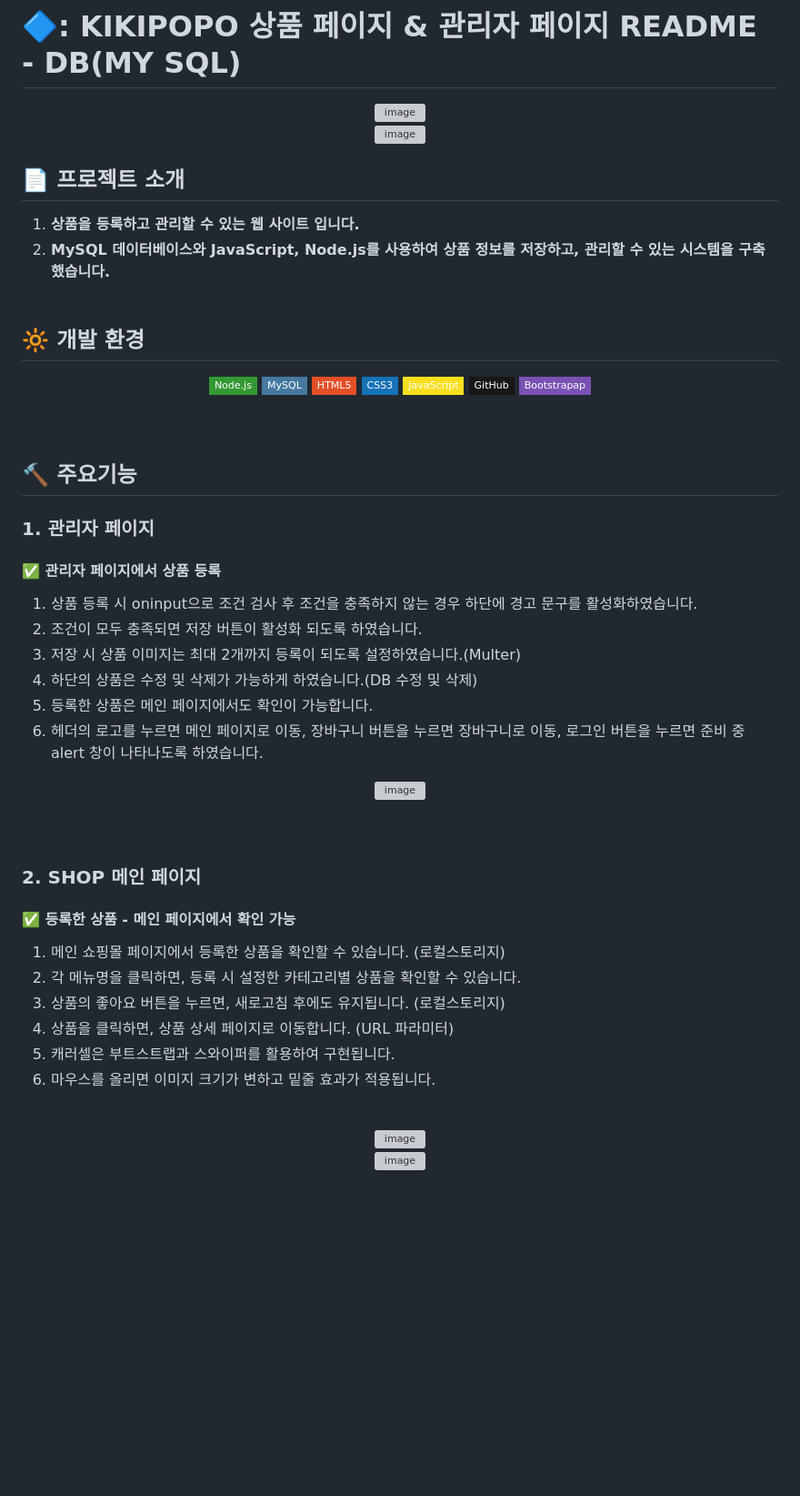
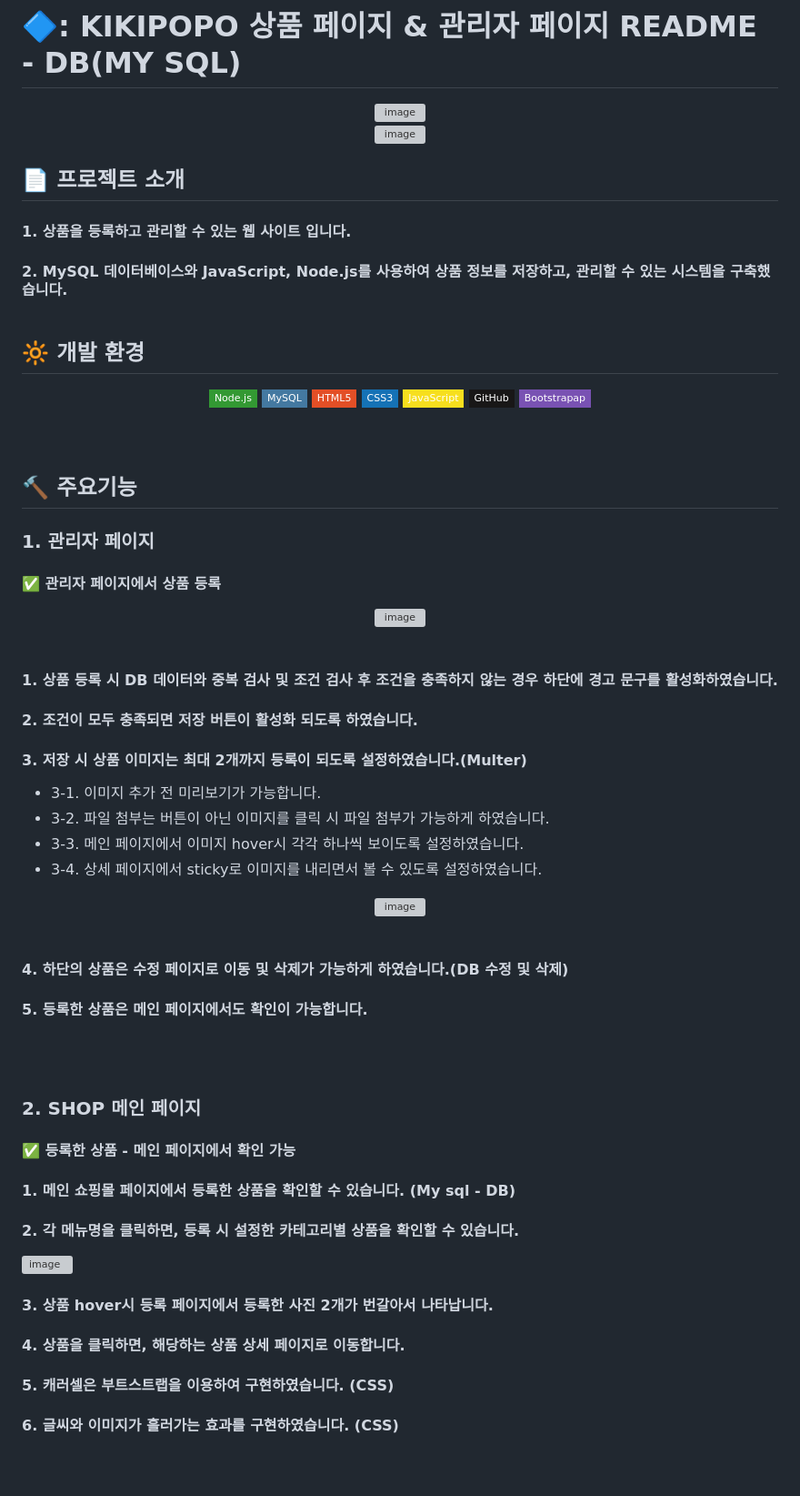
Before and after one commit to ounjuu/admin_MY-SQL, a Markdown page: README.md, the part around the change printed below. Shown: that part at 91% size. GitHub-like rendering; badges without logos; blank space fills up the shorter version; grey boxes are pictures that could not be loaded.

```diff
--- a/README.md
+++ b/README.md
@@ -8,7 +8,7 @@
 
 ## :page_facing_up: 프로젝트 소개
-1. <b>상품을 등록하고 관리할 수 있는 웹 사이트 입니다. </b>
-2. <b>MySQL 데이터베이스와 JavaScript, Node.js를 사용하여 상품 정보를 저장하고, 관리할 수 있는 시스템을 구축했습니다.</b><br/><br/>
+#### 1. <b>상품을 등록하고 관리할 수 있는 웹 사이트 입니다. </b>
+#### 2. <b>MySQL 데이터베이스와 JavaScript, Node.js를 사용하여 상품 정보를 저장하고, 관리할 수 있는 시스템을 구축했습니다.</b><br/><br/>
 
 ## :high_brightness: 개발 환경
 <div align="center">
@@ -24,28 +24,37 @@
 ## :hammer: 주요기능
 ###  1. 관리자 페이지
 #### ✅  관리자 페이지에서 상품 등록<br/>
-1. 상품 등록 시 oninput으로 조건 검사 후 조건을 충족하지 않는 경우 하단에 경고 문구를 활성화하였습니다. <br/>
-2. 조건이 모두 충족되면 저장 버튼이 활성화 되도록 하였습니다.<br/>
-3. 저장 시 상품 이미지는 최대 2개까지 등록이 되도록 설정하였습니다.(Multer)<br/>
-4. 하단의 상품은 수정 및 삭제가 가능하게 하였습니다.(DB 수정 및 삭제)<br/>
-5. 등록한 상품은 메인 페이지에서도 확인이 가능합니다.<br/>
-6. 헤더의 로고를 누르면 메인 페이지로 이동, 장바구니 버튼을 누르면 장바구니로 이동, 로그인 버튼을 누르면 준비 중 alert 창이 나타나도록 하였습니다.<br/>
+
 <div align="center">
-<img width="80%" alt="image" src="https://github.com/user-attachments/assets/ece75d72-24c8-4b44-8ce7-81679dfa753c" /></div>
+<img width="80%" alt="image" src="https://github.com/user-attachments/assets/0d62b7fd-1190-49d3-9ad3-0aa868449eaa" /></div><br/>
+
+#### 1. 상품 등록 시 DB 데이터와 중복 검사 및 조건 검사 후 조건을 충족하지 않는 경우 하단에 경고 문구를 활성화하였습니다. <br/>
+#### 2. 조건이 모두 충족되면 저장 버튼이 활성화 되도록 하였습니다.<br/>
+#### 3. 저장 시 상품 이미지는 최대 2개까지 등록이 되도록 설정하였습니다.(Multer)<br/>
+
+ - 3-1. 이미지 추가 전 미리보기가 가능합니다.  <br/>
+ - 3-2. 파일 첨부는 버튼이 아닌 이미지를 클릭 시 파일 첨부가 가능하게 하였습니다.  <br/>
+ - 3-3. 메인 페이지에서 이미지 hover시 각각 하나씩 보이도록 설정하였습니다. <br/>
+ - 3-4. 상세 페이지에서 sticky로 이미지를 내리면서 볼 수 있도록 설정하였습니다. <br/>
+
+<div align="center">
+<img width="80%" alt="image" src="https://github.com/user-attachments/assets/01d66124-a6f1-4474-8824-bced6f7eb6e4" /></div><br/>
+
+#### 4. 하단의 상품은 수정 페이지로 이동 및 삭제가 가능하게 하였습니다.(DB 수정 및 삭제)<br/>
+#### 5. 등록한 상품은 메인 페이지에서도 확인이 가능합니다.<br/>
 <br/>
 <br/>
 
 ###  2. SHOP 메인 페이지
 #### ✅  등록한 상품 - 메인 페이지에서 확인 가능<br/>
-1. 메인 쇼핑몰 페이지에서 등록한 상품을 확인할 수 있습니다. (로컬스토리지) <br/>
-2. 각 메뉴명을 클릭하면, 등록 시 설정한 카테고리별 상품을 확인할 수 있습니다. <br/>
-3. 상품의 좋아요 버튼을 누르면, 새로고침 후에도 유지됩니다. (로컬스토리지) <br/>
-4. 상품을 클릭하면, 상품 상세 페이지로 이동합니다. (URL 파라미터) <br/>
-5. 캐러셀은 부트스트랩과 스와이퍼를 활용하여 구현됩니다. <br/>
-6. 마우스를 올리면 이미지 크기가 변하고 밑줄 효과가 적용됩니다. <br/><br/>
-<div align="center">
-<img width="80%" alt="image" src="https://github.com/user-attachments/assets/f473d9c3-615f-4fd8-b97a-08dc5c37a26a" /></div>
-<div align="center">
-<img width="80%" alt="image" src="https://github.com/user-attachments/assets/1dd05649-381a-4c8e-bb6b-28b14cb30170" /></div>
+#### 1. 메인 쇼핑몰 페이지에서 등록한 상품을 확인할 수 있습니다. (My sql - DB) <br/>
+#### 2. 각 메뉴명을 클릭하면, 등록 시 설정한 카테고리별 상품을 확인할 수 있습니다. <br/>
+<img width="80%" alt="image" src="https://github.com/user-attachments/assets/e0f614da-3d4b-415f-b74c-f8dfc0baaf34" /><br/>
+
+#### 3. 상품 hover시 등록 페이지에서 등록한 사진 2개가 번갈아서 나타납니다. <br/>
+#### 4. 상품을 클릭하면, 해당하는 상품 상세 페이지로 이동합니다. <br/>
+#### 5. 캐러셀은 부트스트랩을 이용하여 구현하였습니다. (CSS) <br/>
+#### 6. 글씨와 이미지가 흘러가는 효과를 구현하였습니다. (CSS) <br/><br/>
+
 <br/><br/>
 
```
Also changed, not shown: other parts of README.md (+15 -19 lines).
